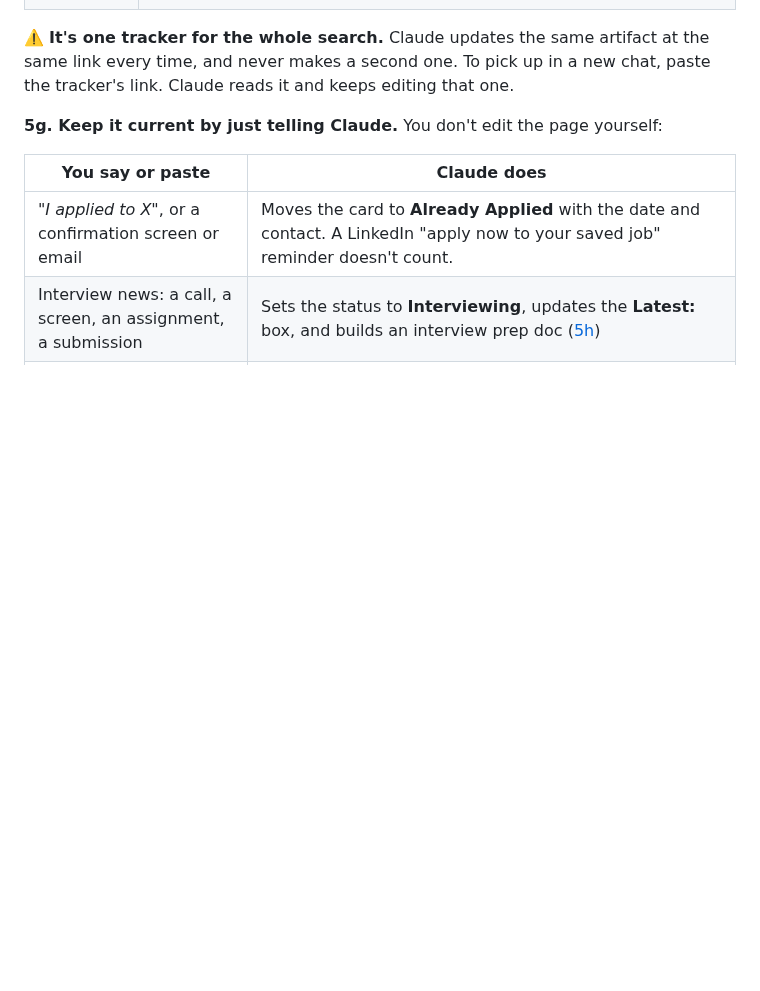
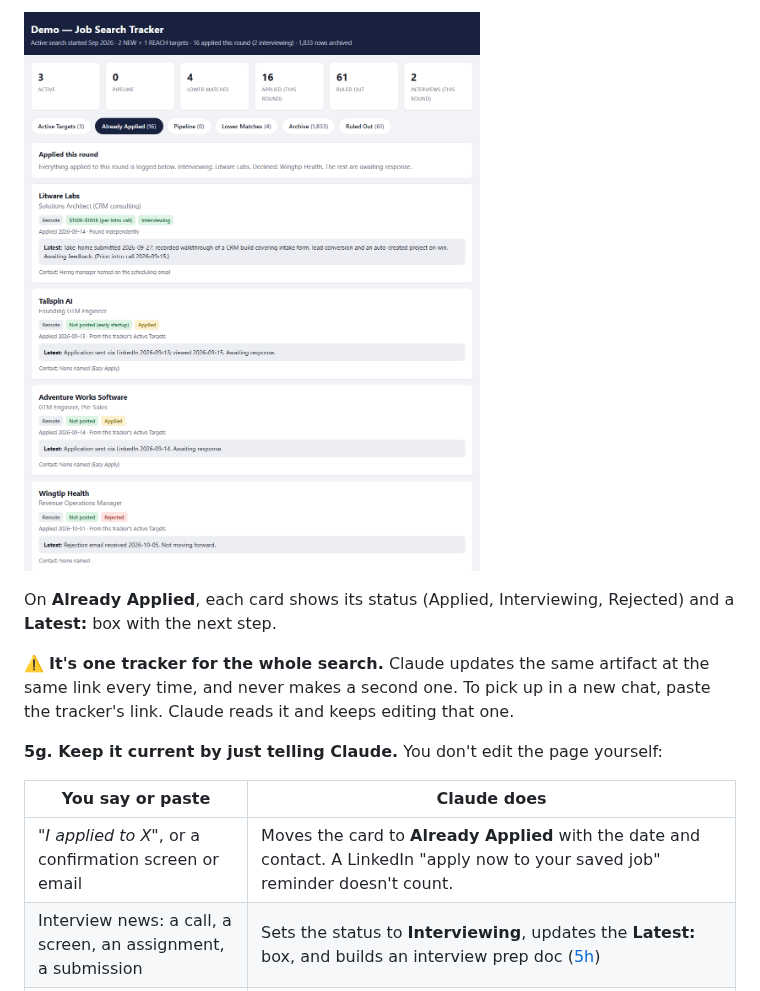
Before and after one commit to carljibrilsulaimanii/claude-job-search-indeed-linkedin, a Markdown page: README.md, the part around one of its changes. GitHub-like rendering; pictures changed too: docs/tracker-applied.png (added); blank space fills up the shorter version.

```diff
--- a/README.md
+++ b/README.md
@@ -396,3 +413,8 @@ Each of the six tabs shows its count:
+![Already Applied tab: status tags and the Latest box for each application (demo data)](docs/tracker-applied.png)
+
+On **Already Applied**, each card shows its status (Applied, Interviewing, Rejected) and a
+**Latest:** box with the next step.
+
 ⚠️ **It's one tracker for the whole search.** Claude updates the same artifact at the same
 link every time, and never makes a second one. To pick up in a new chat, paste the
 tracker's link. Claude reads it and keeps editing that one.
```
Also changed, not shown: other parts of README.md (+19 -2 lines), docs/tracker-active.png (added).
